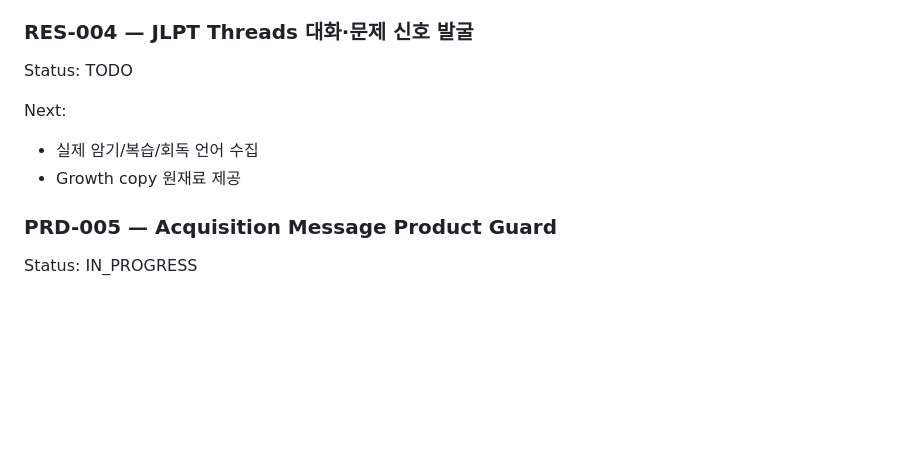
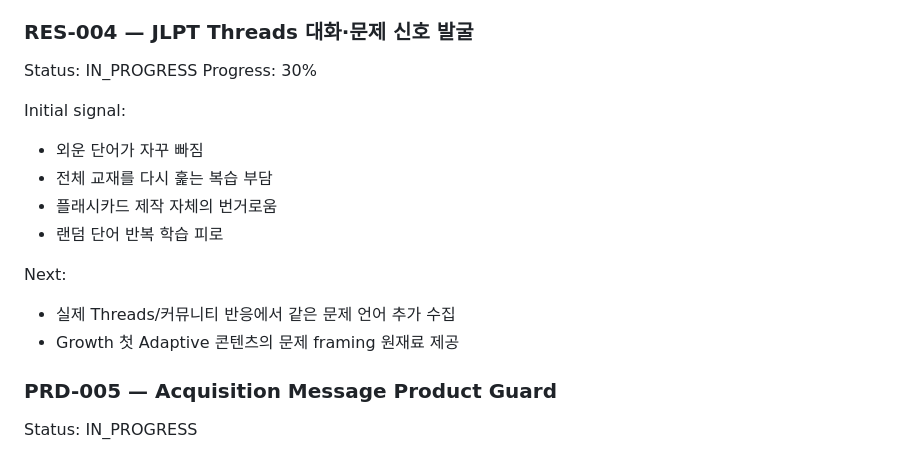
Before and after one commit to journeymin79/ai-app-studio-hq, a Markdown page: docs/AI_APP_STUDIO_CURRENT_STATE.md, the part around the change. Drawn GitHub-style; blank space fills up the shorter version.

Commit message:
Sync current state with RES-004 research

```diff
--- a/docs/AI_APP_STUDIO_CURRENT_STATE.md
+++ b/docs/AI_APP_STUDIO_CURRENT_STATE.md
@@ -203,11 +203,18 @@ Next:
 - 다음 콘텐츠는 반응 후 결정
 
 ### RES-004 — JLPT Threads 대화·문제 신호 발굴
-Status: TODO
+Status: IN_PROGRESS
+Progress: 30%
+
+Initial signal:
+- 외운 단어가 자꾸 빠짐
+- 전체 교재를 다시 훑는 복습 부담
+- 플래시카드 제작 자체의 번거로움
+- 랜덤 단어 반복 학습 피로
 
 Next:
-- 실제 암기/복습/회독 언어 수집
-- Growth copy 원재료 제공
+- 실제 Threads/커뮤니티 반응에서 같은 문제 언어 추가 수집
+- Growth 첫 Adaptive 콘텐츠의 문제 framing 원재료 제공
 
 ### PRD-005 — Acquisition Message Product Guard
 Status: IN_PROGRESS
```
